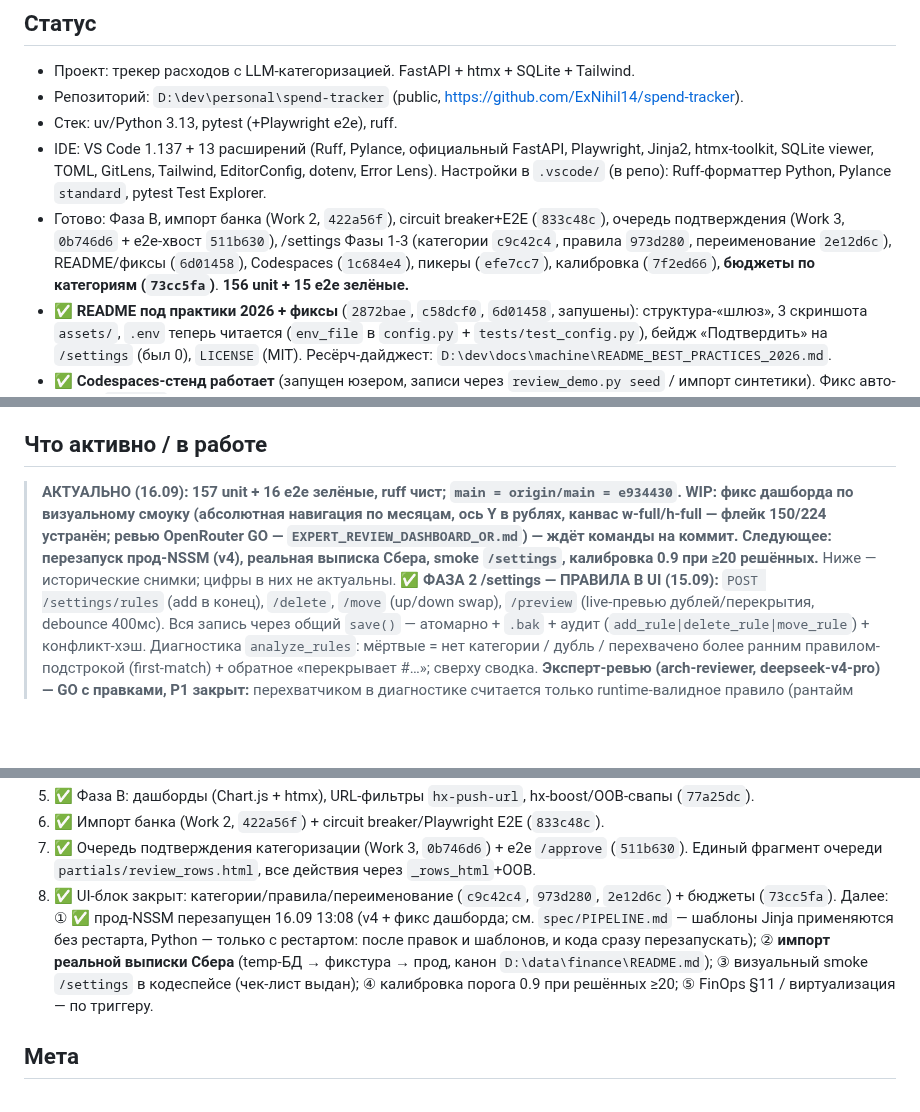
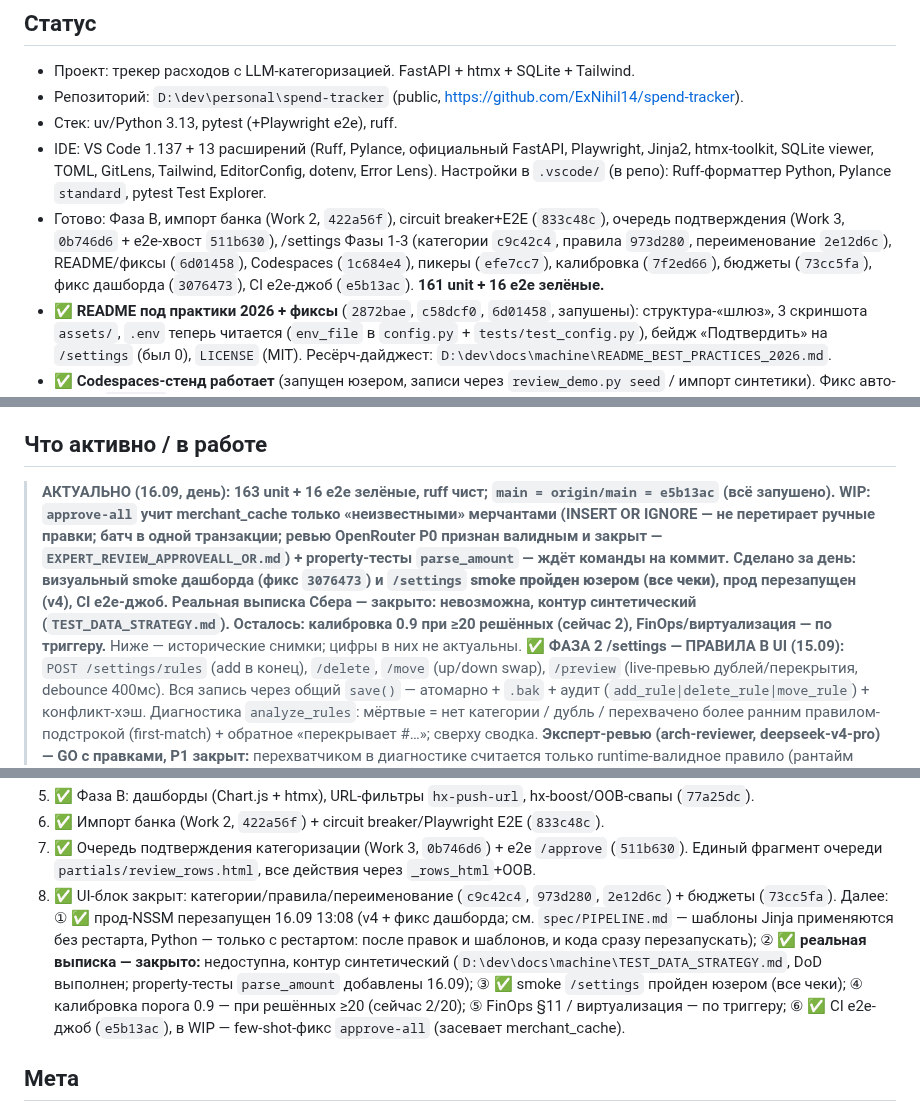
Before and after one commit to ExNihil14/spend-tracker, a Markdown page: continue.md, 3 parts joined by grey strips. Rendered like a GitHub page; blank space fills up the shorter version.

Commit message:
docs(continue): few-shot-фикс approve-all закоммичен

```diff
--- a/continue.md
+++ b/continue.md
@@ -11,7 +11,8 @@
 - Готово: Фаза B, импорт банка (Work 2, `422a56f`), circuit breaker+E2E (`833c48c`),
   очередь подтверждения (Work 3, `0b746d6` + e2e-хвост `511b630`), /settings Фазы 1-3 (категории `c9c42c4`,
   правила `973d280`, переименование `2e12d6c`), README/фиксы (`6d01458`), Codespaces (`1c684e4`), пикеры (`efe7cc7`),
-  калибровка (`7f2ed66`), **бюджеты по категориям (`73cc5fa`)**. **156 unit + 15 e2e зелёные.**
+  калибровка (`7f2ed66`), бюджеты (`73cc5fa`), фикс дашборда (`3076473`), CI e2e-джоб (`e5b13ac`).
+  **161 unit + 16 e2e зелёные.**
 - ✅ **README под практики 2026 + фиксы** (`2872bae`, `c58dcf0`, `6d01458`, запушены): структура-«шлюз», 3 скриншота
   `assets/`, `.env` теперь читается (`env_file` в `config.py` + `tests/test_config.py`), бейдж «Подтвердить» на
   `/settings` (был 0), `LICENSE` (MIT). Ресёрч-дайджест: `D:\dev\docs\machine\README_BEST_PRACTICES_2026.md`.
@@ -75,7 +76,7 @@
 - ✅ **Защита main на GitHub**: force-push запрещён, deletions запрещены, required_linear_history (только --ff-only), enforce_admins=true. PR-ритуал не обязателен для solo (см. отчёт, п.9).
 
 ## Что активно / в работе
-> **АКТУАЛЬНО (16.09): 157 unit + 16 e2e зелёные, ruff чист; `main = origin/main = e934430`. WIP: фикс дашборда по визуальному смоуку (абсолютная навигация по месяцам, ось Y в рублях, канвас w-full/h-full — флейк 150/224 устранён; ревью OpenRouter GO — `EXPERT_REVIEW_DASHBOARD_OR.md`) — ждёт команды на коммит. Следующее: перезапуск прод-NSSM (v4), реальная выписка Сбера, smoke `/settings`, калибровка 0.9 при ≥20 решённых.** Ниже — исторические снимки; цифры в них не актуальны.
+> **АКТУАЛЬНО (16.09, день): 163 unit + 16 e2e зелёные, ruff чист; `main = origin/main = e5b13ac` (всё запушено). WIP: `approve-all` учит merchant_cache только «неизвестными» мерчантами (INSERT OR IGNORE — не перетирает ручные правки; батч в одной транзакции; ревью OpenRouter P0 признан валидным и закрыт — `EXPERT_REVIEW_APPROVEALL_OR.md`) + property-тесты `parse_amount` — ждёт команды на коммит. Сделано за день: визуальный smoke дашборда (фикс `3076473`) и **`/settings` smoke пройден юзером (все чеки)**, прод перезапущен (v4), CI e2e-джоб. Реальная выписка Сбера — закрыто: невозможна, контур синтетический (`TEST_DATA_STRATEGY.md`). Осталось: калибровка 0.9 при ≥20 решённых (сейчас 2), FinOps/виртуализация — по триггеру.** Ниже — исторические снимки; цифры в них не актуальны.
 > **✅ ФАЗА 2 /settings — ПРАВИЛА В UI (15.09):** `POST /settings/rules` (add в конец), `/delete`, `/move` (up/down swap),
 > `/preview` (live-превью дублей/перекрытия, debounce 400мс). Вся запись через общий `save()` — атомарно + `.bak` + аудит
 > (`add_rule|delete_rule|move_rule`) + конфликт-хэш. Диагностика `analyze_rules`: мёртвые = нет категории / дубль /
@@ -132,9 +133,10 @@
 8. ✅ UI-блок закрыт: категории/правила/переименование (`c9c42c4`, `973d280`, `2e12d6c`) + бюджеты (`73cc5fa`).
    Далее: ① ✅ прод-NSSM перезапущен 16.09 13:08 (v4 + фикс дашборда; см. `spec/PIPELINE.md` — шаблоны Jinja
    применяются без рестарта, Python — только с рестартом: после правок и шаблонов, и кода сразу перезапускать);
-   ② **импорт реальной выписки Сбера** (temp-БД → фикстура → прод, канон `D:\data\finance\README.md`); ③ визуальный
-   smoke `/settings` в кодеспейсе (чек-лист выдан); ④ калибровка порога 0.9 при решённых ≥20; ⑤ FinOps §11 /
-   виртуализация — по триггеру.
+   ② ✅ **реальная выписка — закрыто:** недоступна, контур синтетический (`D:\dev\docs\machine\TEST_DATA_STRATEGY.md`,
+   DoD выполнен; property-тесты `parse_amount` добавлены 16.09); ③ ✅ smoke `/settings` пройден юзером (все чеки);
+   ④ калибровка порога 0.9 — при решённых ≥20 (сейчас 2/20); ⑤ FinOps §11 / виртуализация — по триггеру;
+   ⑥ ✅ CI e2e-джоб (`e5b13ac`), в WIP — few-shot-фикс `approve-all` (засевает merchant_cache).
 
 ## Мета
 - Возврат к работе: просто прочитай эти файлы: AGENTS.md (команды), CONTEXT.md (словарь),
```
